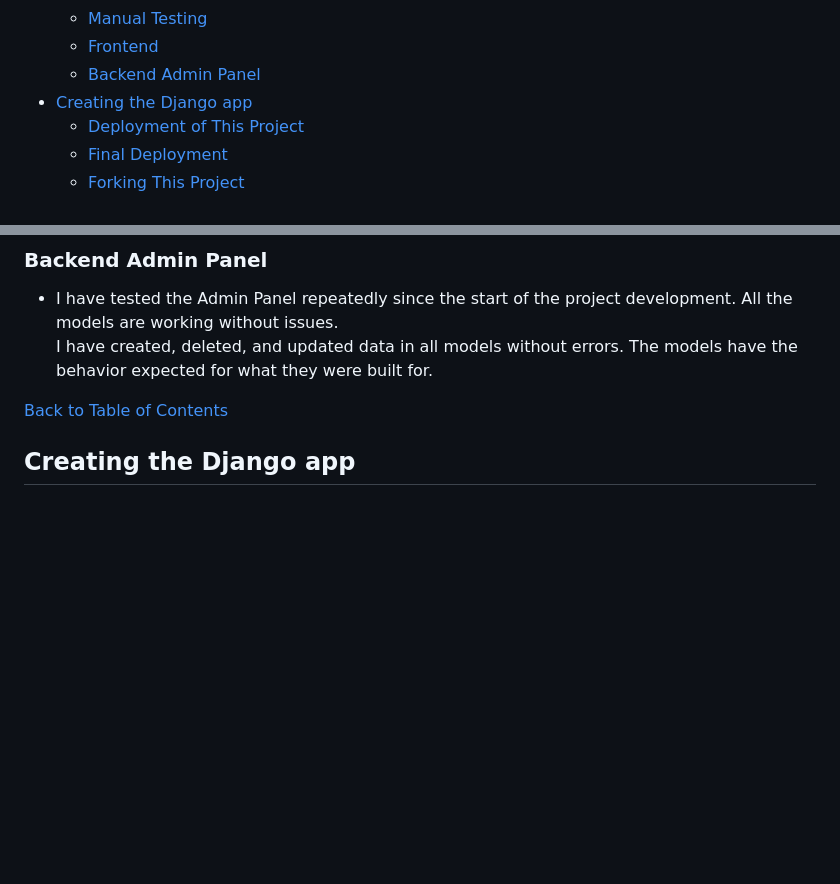
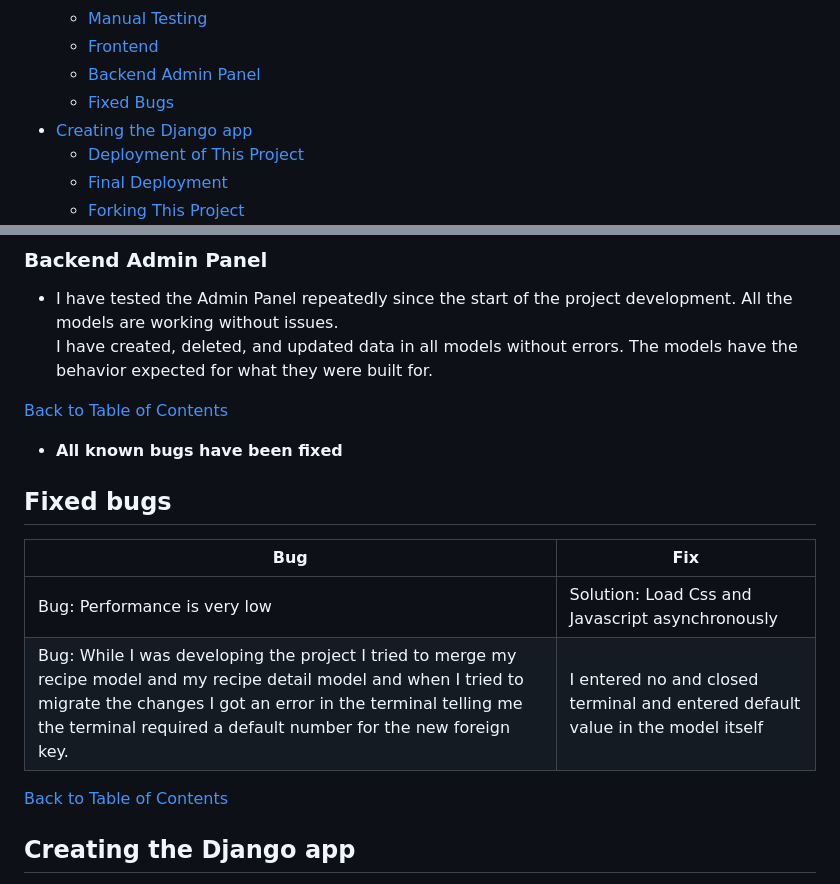
Before and after one commit to hughes84/my-blog-pp4, a Markdown page: README.md, 2 parts joined by grey strips. Rendered like a GitHub page; blank space fills up the shorter version.

Commit message:
Add fixed bugs to readme

```diff
--- a/README.md
+++ b/README.md
@@ -42,6 +42,7 @@
   - [Manual Testing](#manual-testing)
   - [Frontend](#frontend)
   - [Backend Admin Panel](#backend-admin-panel)
+  - [Fixed Bugs](#fixed-bugs)
 - [Creating the Django app](#creating-the-django-app)
   - [Deployment of This Project](#deployment-of-this-project)
   - [Final Deployment](#final-deployment)
@@ -387,6 +388,17 @@ I have created, deleted, and updated data in all models without errors. The mode
 
 [Back to Table of Contents](#table-of-contents)
 
+* **All known bugs have been fixed**
+
+## Fixed bugs
+
+| **Bug** | **Fix** |
+| --- | --- |
+| Bug: Performance is very low | Solution: Load Css and Javascript asynchronously |
+| Bug:  While I was developing the project I tried to merge my recipe model and my recipe detail model and when I tried to migrate the changes I got an error in the terminal telling me the terminal required a default number for the new foreign key. | I entered no and closed terminal and entered default value in the model itself
+
+[Back to Table of Contents](#table-of-contents)
+
 ## Creating the Django app
 
 1. Go to the Code Institute Gitpod Full Template [Template](https://github.com/Code-Institute-Org/gitpod-full-template)
```
